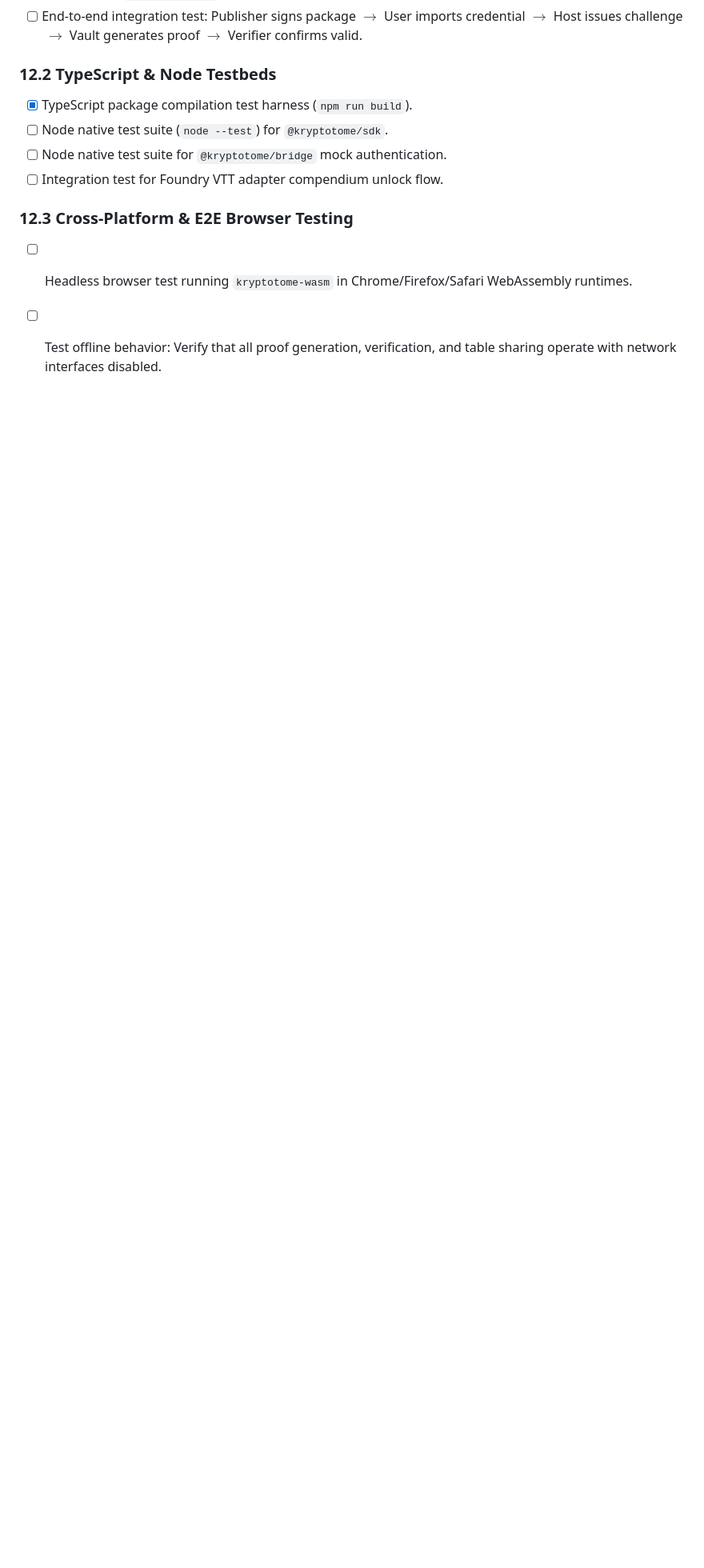
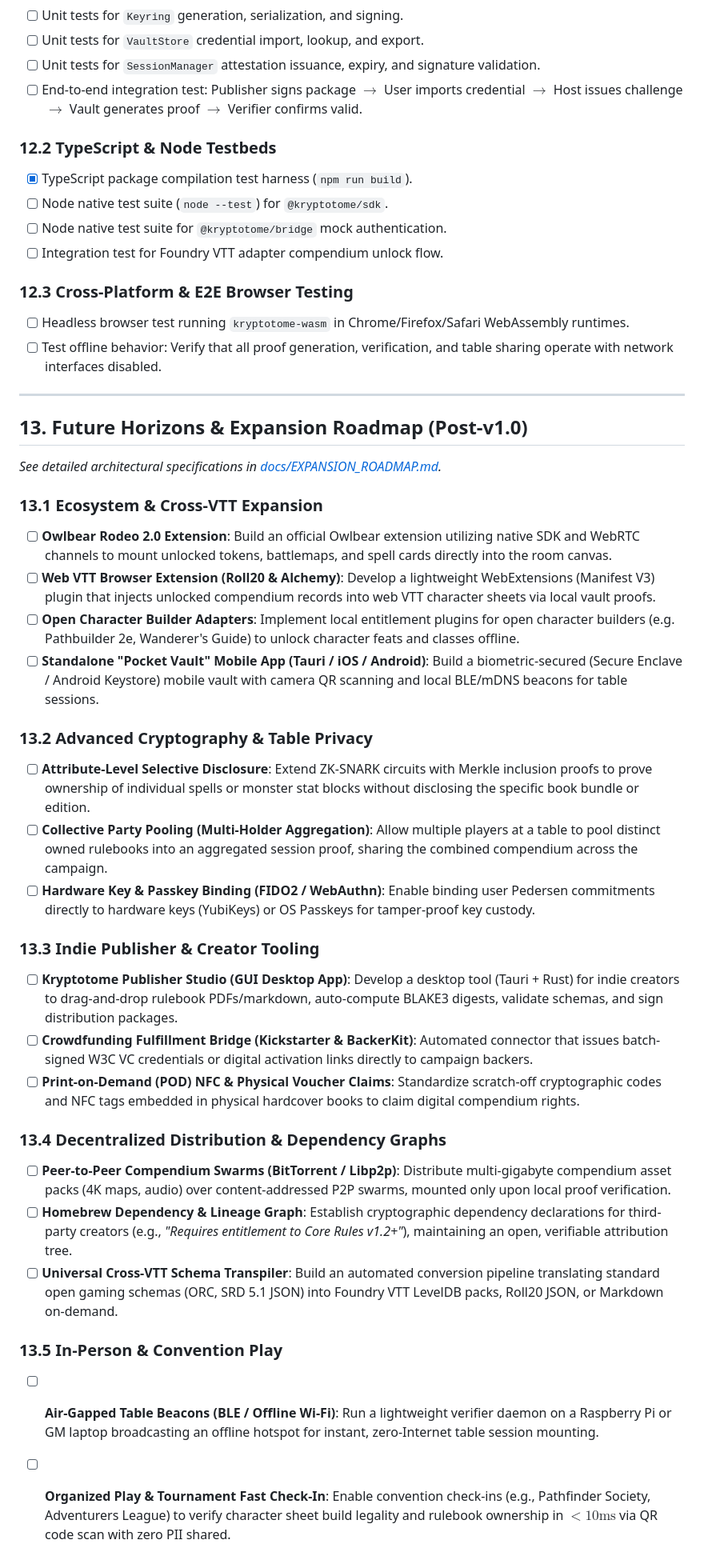
Before and after one commit to epicbrain-dev/kryptotome, a Markdown page: CHECKLIST.md, the part around the change. Shown at 80% size. Drawn GitHub-style; blank space fills up the shorter version.

```diff
--- a/CHECKLIST.md
+++ b/CHECKLIST.md
@@ -189,3 +189,34 @@ This document tracks all modules, features, cryptographic circuits, integrations
 ### 12.3 Cross-Platform & E2E Browser Testing
 - [ ] Headless browser test running `kryptotome-wasm` in Chrome/Firefox/Safari WebAssembly runtimes.
 - [ ] Test offline behavior: Verify that all proof generation, verification, and table sharing operate with network interfaces disabled.
+
+---
+
+## 13. Future Horizons & Expansion Roadmap (Post-v1.0)
+
+*See detailed architectural specifications in [docs/EXPANSION_ROADMAP.md](docs/EXPANSION_ROADMAP.md).*
+
+### 13.1 Ecosystem & Cross-VTT Expansion
+- [ ] **Owlbear Rodeo 2.0 Extension**: Build an official Owlbear extension utilizing native SDK and WebRTC channels to mount unlocked tokens, battlemaps, and spell cards directly into the room canvas.
+- [ ] **Web VTT Browser Extension (Roll20 & Alchemy)**: Develop a lightweight WebExtensions (Manifest V3) plugin that injects unlocked compendium records into web VTT character sheets via local vault proofs.
+- [ ] **Open Character Builder Adapters**: Implement local entitlement plugins for open character builders (e.g. Pathbuilder 2e, Wanderer's Guide) to unlock character feats and classes offline.
+- [ ] **Standalone "Pocket Vault" Mobile App (Tauri / iOS / Android)**: Build a biometric-secured (Secure Enclave / Android Keystore) mobile vault with camera QR scanning and local BLE/mDNS beacons for table sessions.
+
+### 13.2 Advanced Cryptography & Table Privacy
+- [ ] **Attribute-Level Selective Disclosure**: Extend ZK-SNARK circuits with Merkle inclusion proofs to prove ownership of individual spells or monster stat blocks without disclosing the specific book bundle or edition.
+- [ ] **Collective Party Pooling (Multi-Holder Aggregation)**: Allow multiple players at a table to pool distinct owned rulebooks into an aggregated session proof, sharing the combined compendium across the campaign.
+- [ ] **Hardware Key & Passkey Binding (FIDO2 / WebAuthn)**: Enable binding user Pedersen commitments directly to hardware keys (YubiKeys) or OS Passkeys for tamper-proof key custody.
+
+### 13.3 Indie Publisher & Creator Tooling
+- [ ] **Kryptotome Publisher Studio (GUI Desktop App)**: Develop a desktop tool (Tauri + Rust) for indie creators to drag-and-drop rulebook PDFs/markdown, auto-compute BLAKE3 digests, validate schemas, and sign distribution packages.
+- [ ] **Crowdfunding Fulfillment Bridge (Kickstarter & BackerKit)**: Automated connector that issues batch-signed W3C VC credentials or digital activation links directly to campaign backers.
+- [ ] **Print-on-Demand (POD) NFC & Physical Voucher Claims**: Standardize scratch-off cryptographic codes and NFC tags embedded in physical hardcover books to claim digital compendium rights.
+
+### 13.4 Decentralized Distribution & Dependency Graphs
+- [ ] **Peer-to-Peer Compendium Swarms (BitTorrent / Libp2p)**: Distribute multi-gigabyte compendium asset packs (4K maps, audio) over content-addressed P2P swarms, mounted only upon local proof verification.
+- [ ] **Homebrew Dependency & Lineage Graph**: Establish cryptographic dependency declarations for third-party creators (e.g., *"Requires entitlement to Core Rules v1.2+"*), maintaining an open, verifiable attribution tree.
+- [ ] **Universal Cross-VTT Schema Transpiler**: Build an automated conversion pipeline translating standard open gaming schemas (ORC, SRD 5.1 JSON) into Foundry VTT LevelDB packs, Roll20 JSON, or Markdown on-demand.
+
+### 13.5 In-Person & Convention Play
+- [ ] **Air-Gapped Table Beacons (BLE / Offline Wi-Fi)**: Run a lightweight verifier daemon on a Raspberry Pi or GM laptop broadcasting an offline hotspot for instant, zero-Internet table session mounting.
+- [ ] **Organized Play & Tournament Fast Check-In**: Enable convention check-ins (e.g., Pathfinder Society, Adventurers League) to verify character sheet build legality and rulebook ownership in $< 10\text{ms}$ via QR code scan with zero PII shared.
```
Also changed, not shown: README.md (+1 -0 lines), docs/EXPANSION_ROADMAP.md (added, +73 -0 lines).
